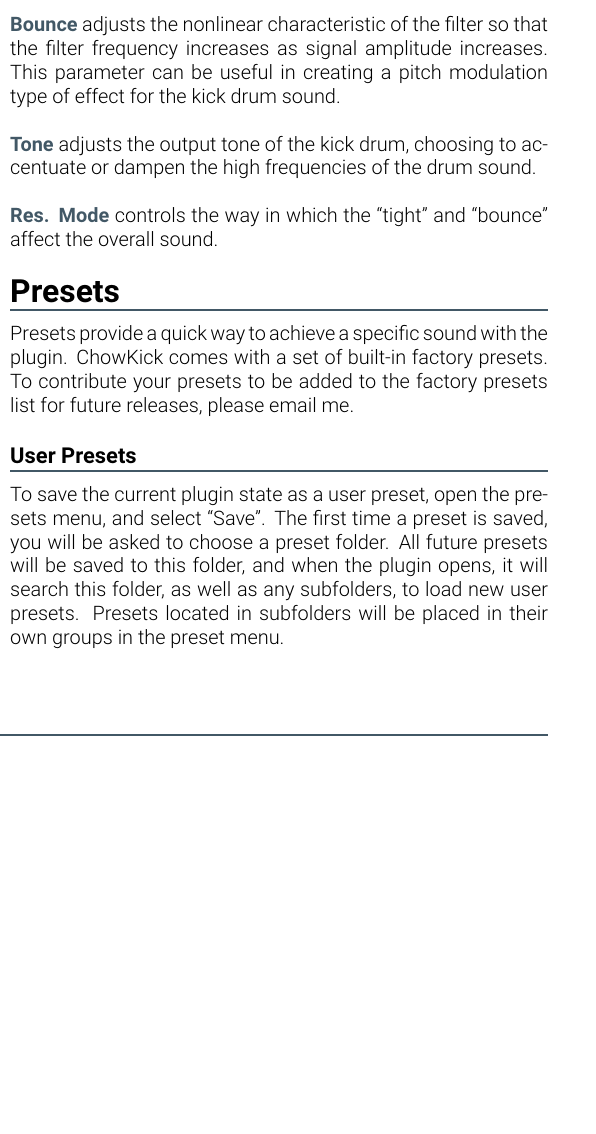
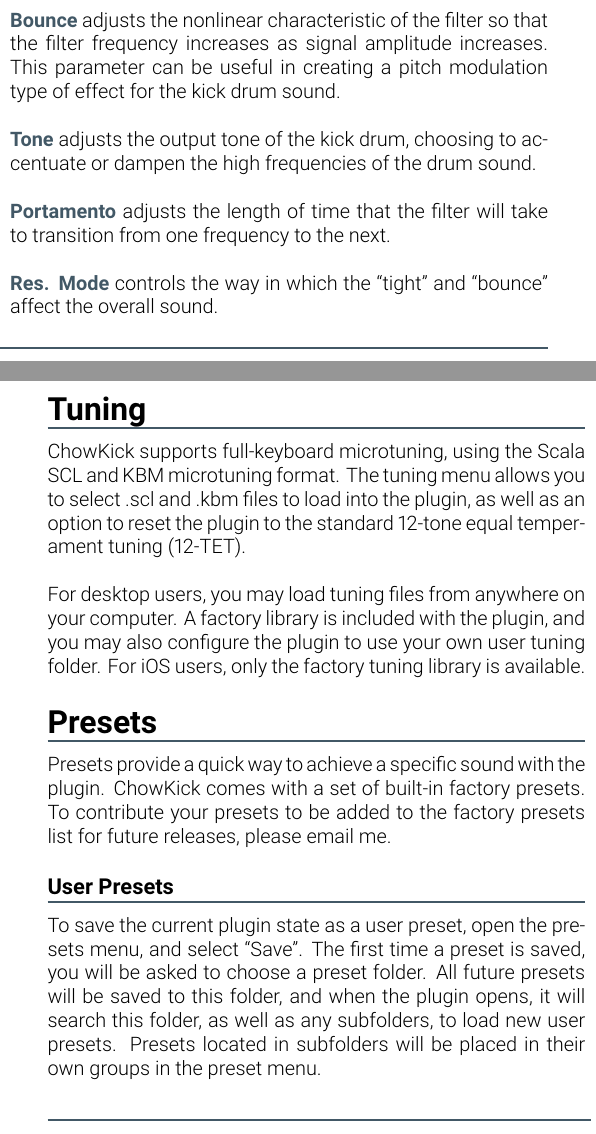
Before and after one commit to Chowdhury-DSP/ChowKick, a LaTeX document (manual/ChowKickManual.tex): part of one column of page 2 of 3 before the commit and two parts of the columns of pages 2 and 3 of 3 after it, the two joined at a grey line, cut so that both start at the same text, the shorter picture padded with empty space. Compiled offline with XeLaTeX.

Commit message:
Update user manual

```diff
--- a/manual/ChowKickManual.tex
+++ b/manual/ChowKickManual.tex
@@ -80,0 +91,3 @@
+\newpar
+\boldtheme{Noise Cutoff} controls the cutoff frequency of the noise.
+\newpar
@@ -112,8 +128,25 @@
 choosing to accentuate or dampen the high frequencies of
 the drum sound.
 \newpar
+\boldtheme{Portamento} adjusts the length of time that
+the filter will take to transition from one frequency
+to the next.
+\newpar
 \boldtheme{Res. Mode} controls the way in which the
 ``tight'' and ``bounce'' affect the overall sound.
+
+\subsection{Tuning}
+ChowKick supports full-keyboard microtuning, using the
+Scala SCL and KBM microtuning format. The tuning menu
+allows you to select .scl and .kbm files to load into
+the plugin, as well as an option to reset the plugin
+to the standard 12-tone equal temperament tuning (12-TET).
+\newpar
+For desktop users, you may load tuning files from anywhere
+on your computer. A factory library is included with the
+plugin, and you may also configure the plugin to use your
+own user tuning folder. For iOS users, only the factory
+tuning library is available.
 
 \subsection{Presets}
 Presets provide a quick way to achieve a specific sound
@@ -131,7 +164,6 @@
 well as any subfolders, to load new user presets.
 Presets located in subfolders will be placed in their
 own groups in the preset menu.
-\newpar
 
 \subsection{Open Source}
 ChowKick is open-source software that is free (as in ``free
```
Also changed, not shown: manual/ChowKickManual.pdf, manual/screenshots/FilterSection.png, manual/screenshots/ShaperSection.png, manual/screenshots/full_gui.png, manual/ChowKickManual.tex (17 more changed lines).
